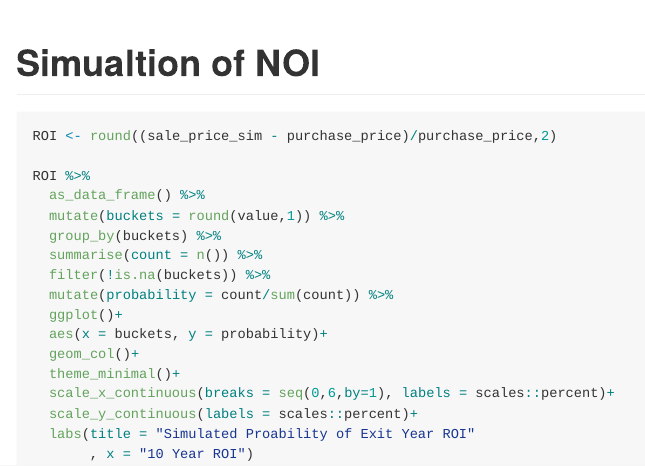
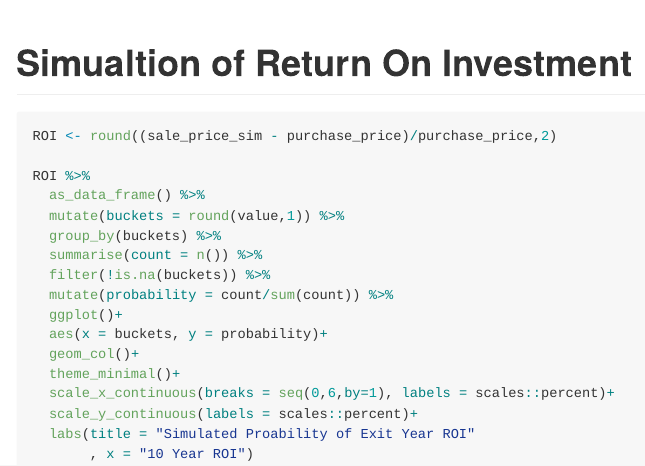
Before and after one commit to timkiely/RE-monte-carlo-risk-modeling-v001, an R Markdown document (README.Rmd): the page in a window 1100 px wide, from 7200 px down. The pictures show the output file README.md that the author committed with the source, drawn offline in the style of GitHub; long lines of code are wrapped.

Commit message:
ROI not NOI

````diff
--- a/README.Rmd
+++ b/README.Rmd
@@ -309,7 +309,7 @@ sale_price_sim %>%
 
 ```
 
-# Simualtion of NOI
+# Simualtion of Return On Investment
 ```{r}
 
 ROI <- round((sale_price_sim - purchase_price)/purchase_price,2)
````
Also changed, not shown: README.md.
